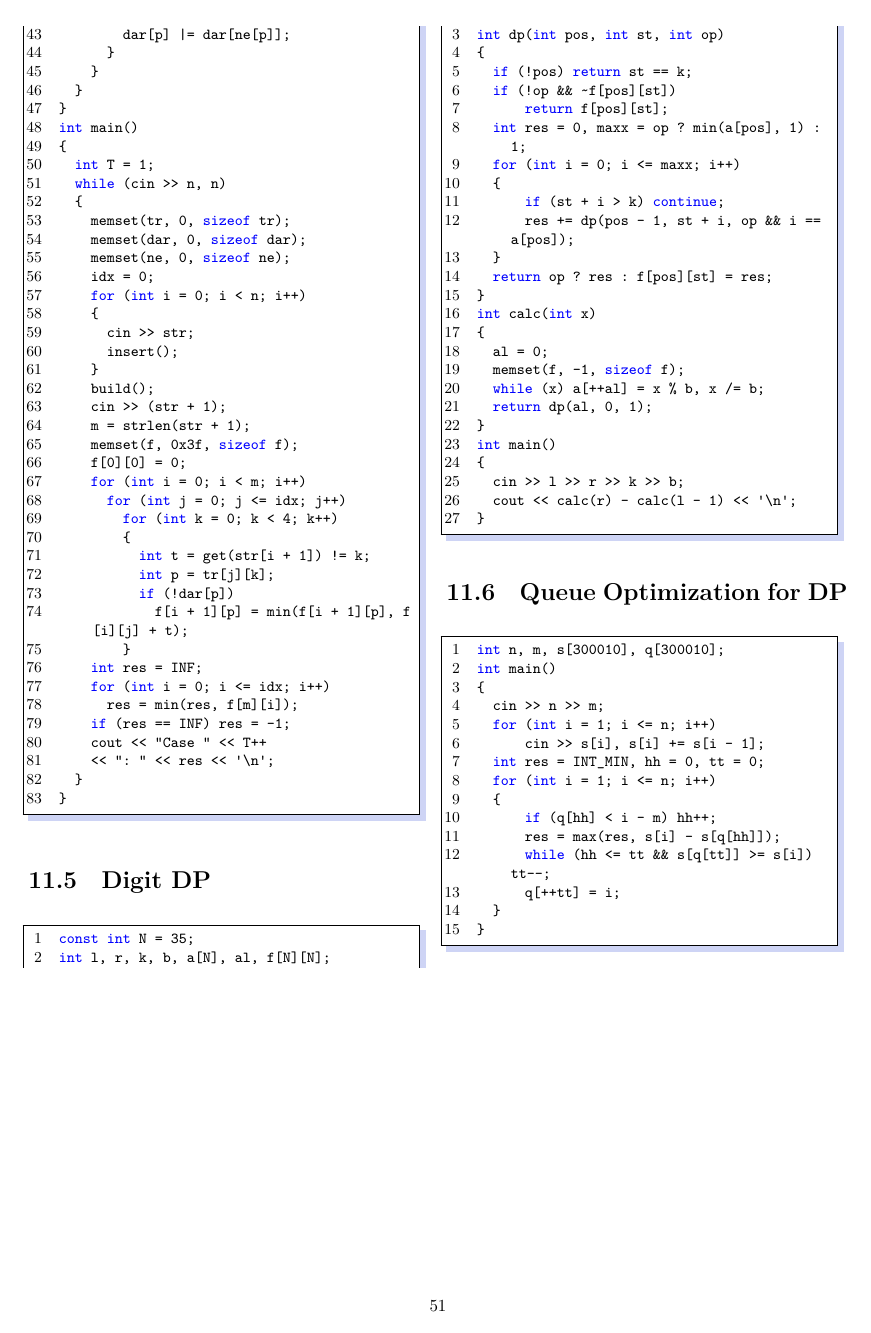
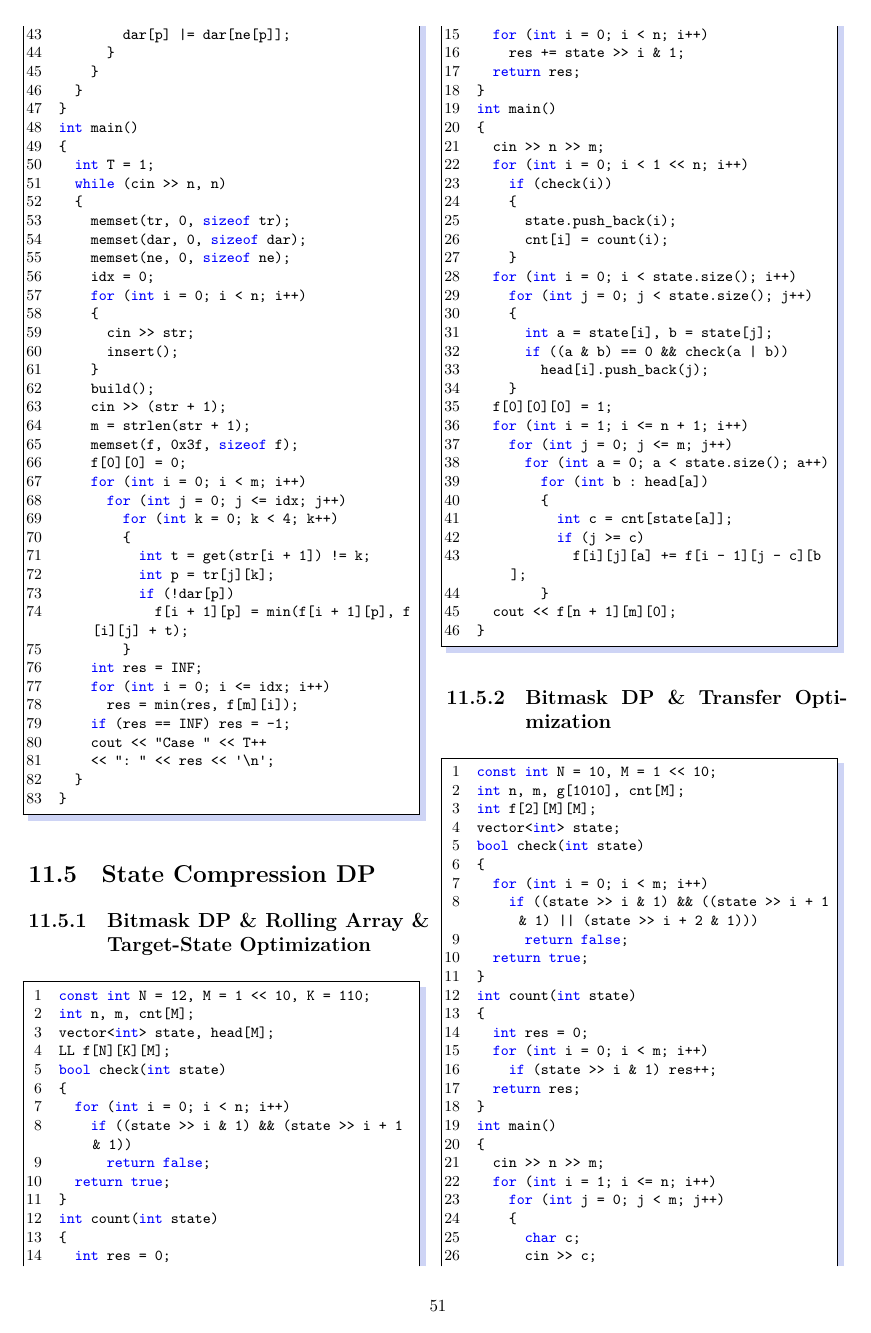
Before and after one commit to LulietLyan/XCPC-Template, a LaTeX thesis (main.tex, which reads part/chap11.tex): page 51 of 51 before the commit and page 51 of 53 after it. Compiled offline with XeLaTeX.

Commit message:
Add state compression dp

```diff
--- a/part/chap11.tex
+++ b/part/chap11.tex
@@ -503,3 +498,85 @@ int main()
   }
 }
 \end{lstlisting}
+\section{State Compression DP}
+\subsection{Bitmask DP \& Rolling Array \& Target-State Optimization}
+\begin{lstlisting}
+const int N = 12, M = 1 << 10, K = 110;
+int n, m, cnt[M];
+vector<int> state, head[M];
+LL f[N][K][M];
+bool check(int state)
+{
+  for (int i = 0; i < n; i++)
+    if ((state >> i & 1) && (state >> i + 1 & 1))
+      return false;
+  return true;
+}
+int count(int state)
+{
+  int res = 0;
+  for (int i = 0; i < n; i++)
+    res += state >> i & 1;
+  return res;
+}
+int main()
+{
+  cin >> n >> m;
+  for (int i = 0; i < 1 << n; i++)
+    if (check(i))
+    {
+      state.push_back(i);
+      cnt[i] = count(i);
+    }
+  for (int i = 0; i < state.size(); i++)
+    for (int j = 0; j < state.size(); j++)
+    {
+      int a = state[i], b = state[j];
+      if ((a & b) == 0 && check(a | b))
+        head[i].push_back(j);
+    }
+  f[0][0][0] = 1;
+  for (int i = 1; i <= n + 1; i++)
+    for (int j = 0; j <= m; j++)
+      for (int a = 0; a < state.size(); a++)
+        for (int b : head[a])
+        {
+          int c = cnt[state[a]];
+          if (j >= c)
+            f[i][j][a] += f[i - 1][j - c][b];
+        }
+  cout << f[n + 1][m][0];
+}
+\end{lstlisting}
+\subsection{Bitmask DP \& Transfer Optimization}
+\begin{lstlisting}
+const int N = 10, M = 1 << 10;
+int n, m, g[1010], cnt[M];
+int f[2][M][M];
+vector<int> state;
+bool check(int state)
+{
+  for (int i = 0; i < m; i++)
+    if ((state >> i & 1) && ((state >> i + 1 & 1) || (state >> i + 2 & 1)))
+      return false;
+  return true;
+}
+int count(int state)
+{
+  int res = 0;
+  for (int i = 0; i < m; i++)
+    if (state >> i & 1) res++;
+  return res;
+}
+int main()
+{
+  cin >> n >> m;
+  for (int i = 1; i <= n; i++)
+    for (int j = 0; j < m; j++)
+    {
+      char c;
+      cin >> c;
+      g[i] += (c == 'H') << j;
+    }
+  for (int i = 0; i < 1 << m; i++)
+    if (check(i))
```
Also changed, not shown: main.pdf, part/chap11.tex (141 more changed lines), 5 other files.
